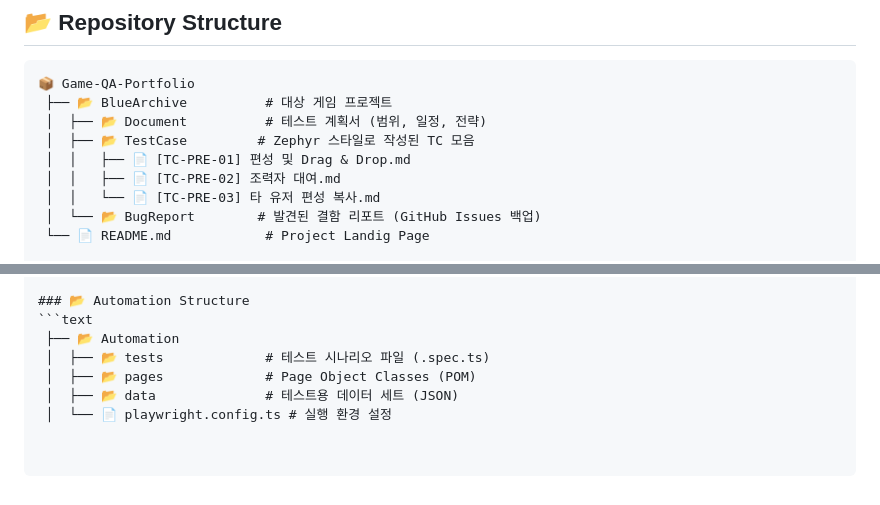
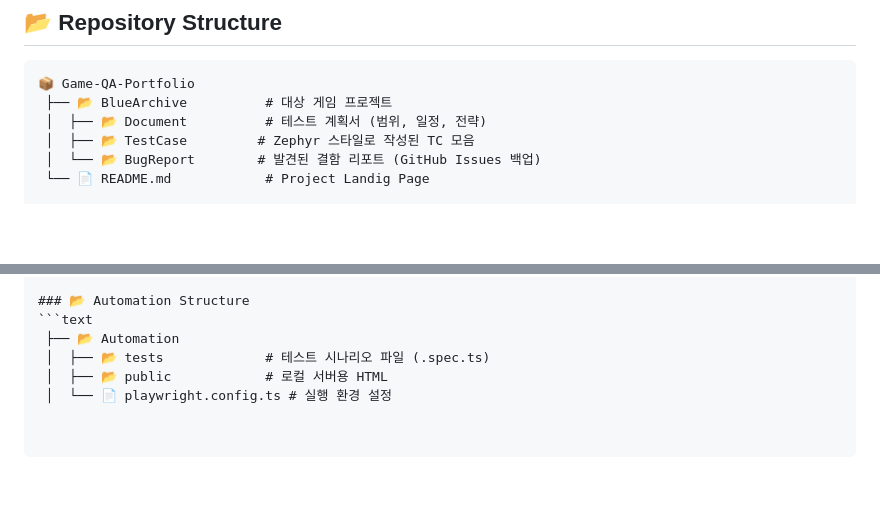
Before and after one commit to LB-Choi/QApf, a Markdown page: README.md, 2 parts joined by grey strips. Drawn GitHub-style; blank space fills up the shorter version.

````diff
--- a/README.md
+++ b/README.md
@@ -32,9 +32,6 @@
  ├── 📂 BlueArchive          # 대상 게임 프로젝트
  │  ├── 📂 Document          # 테스트 계획서 (범위, 일정, 전략)
  │  ├── 📂 TestCase         # Zephyr 스타일로 작성된 TC 모음
- │  │   ├── 📄 [TC-PRE-01] 편성 및 Drag & Drop.md
- │  │   ├── 📄 [TC-PRE-02] 조력자 대여.md
- │  │   └── 📄 [TC-PRE-03] 타 유저 편성 복사.md
  │  └── 📂 BugReport        # 발견된 결함 리포트 (GitHub Issues 백업)
  └── 📄 README.md            # Project Landig Page
 
@@ -55,6 +52,5 @@
 ```text
  ├── 📂 Automation
  │  ├── 📂 tests             # 테스트 시나리오 파일 (.spec.ts)
- │  ├── 📂 pages             # Page Object Classes (POM)
- │  ├── 📂 data              # 테스트용 데이터 세트 (JSON)
+ │  ├── 📂 public            # 로컬 서버용 HTML
  │  └── 📄 playwright.config.ts # 실행 환경 설정
````
